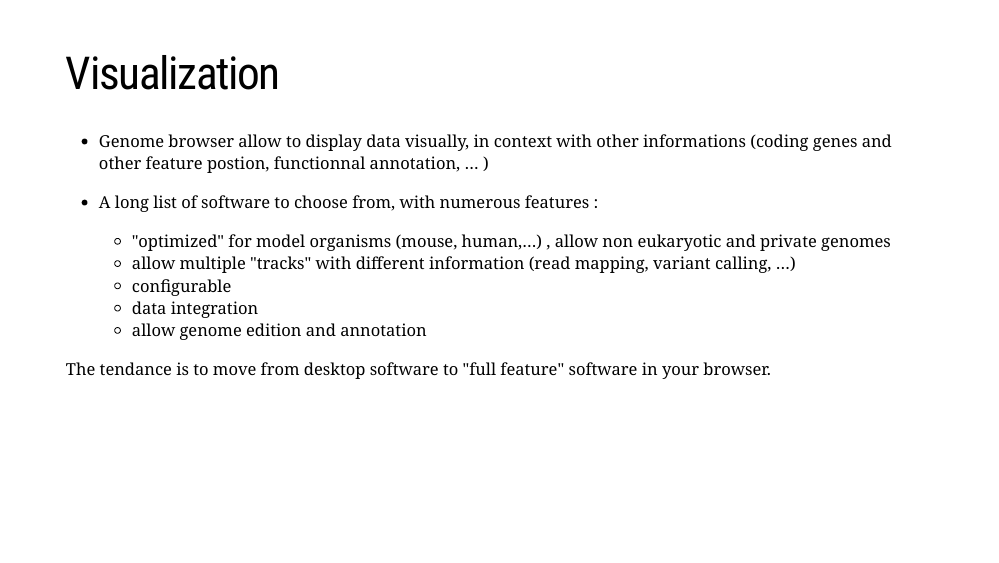
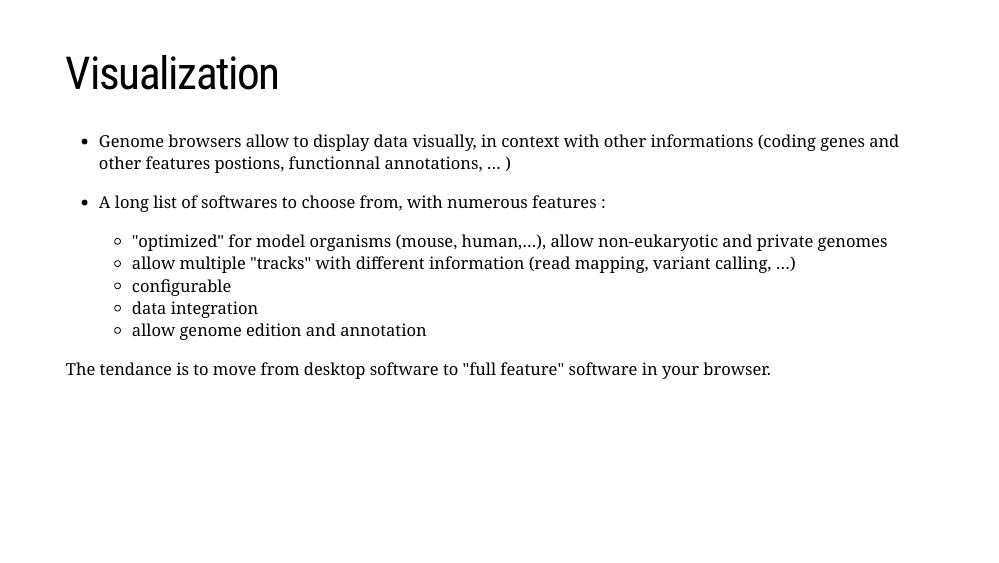
Before and after one commit to DU-Bii/module-5-Methodes-Outils, an R Markdown document (seance1_NGS/slides.Rmd): page 48 of 54. Rendered offline with R 4.5, knitr and Pandoc, with nearby package versions; the slides are laid out offline by our stand-in for remark.js, each with all of its steps uncovered, in fonts that may differ from those the slides ask for, and without slide numbers, shadows or browser add-ons; some code elsewhere in the file could not run offline.

Commit message:
last modifs VL

```diff
--- a/seance1_NGS/slides.Rmd
+++ b/seance1_NGS/slides.Rmd
@@ -633,10 +633,10 @@ class: heading-slide, middle, center
 ---
 # Visualization
 
-- Genome browser allow to display data visually, in context with other informations (coding genes and other feature postion, functionnal annotation, … )
+- Genome browsers allow to display data visually, in context with other informations (coding genes and other features postions, functionnal annotations, … )
 
-- A long list of software to choose from, with numerous features :
-    - "optimized" for model organisms (mouse, human,…) , allow non eukaryotic and private genomes
+- A long list of softwares to choose from, with numerous features :
+    - "optimized" for model organisms (mouse, human,…), allow non-eukaryotic and private genomes
     - allow multiple "tracks" with different information (read mapping, variant calling, …)
     - configurable
     - data integration
```
Also changed, not shown: seance1_NGS/slides.html.
